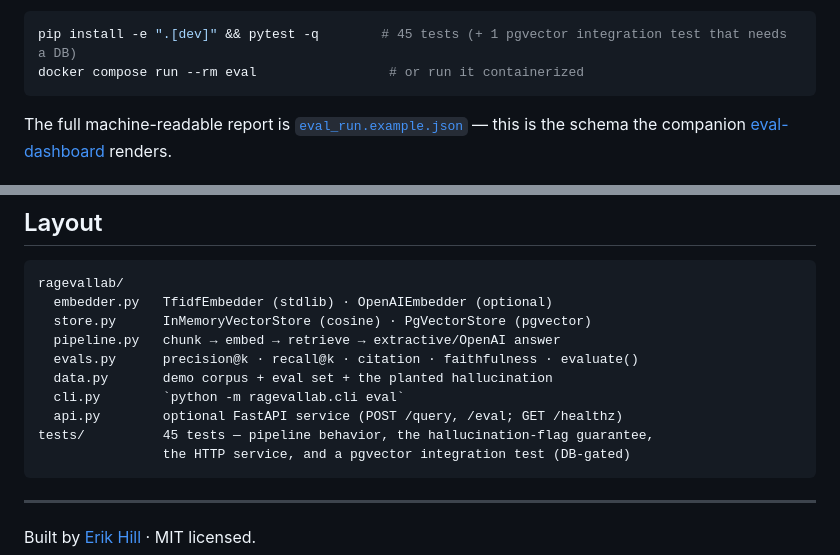
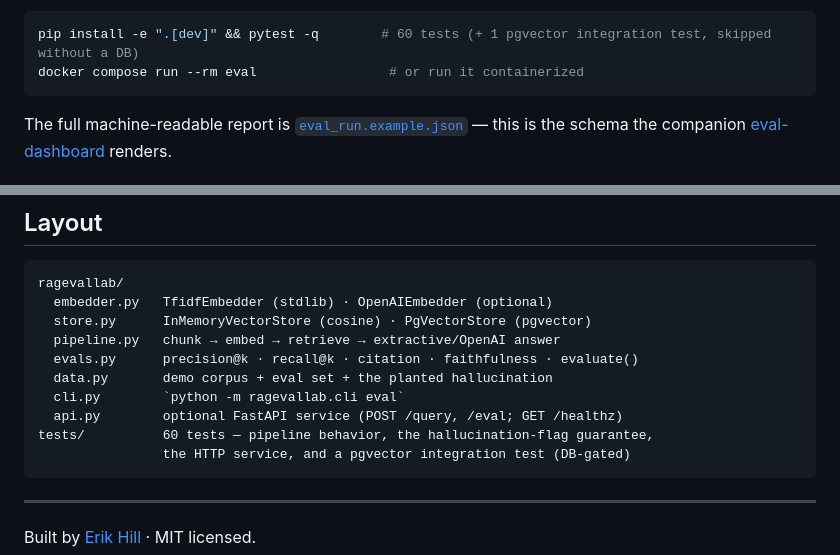
Before and after one commit to egnaro9/rag-eval-lab, a Markdown page: README.md, 2 parts joined by grey strips. Drawn GitHub-style.

Commit message:
README: 45 tests is now 60
Today's commit added fifteen tests and the README still quoted the old number in two places,
the quickstart and the tree listing. Measured with the repository's own venv: 60 passed, 1
skipped, the skip being the pgvector integration test that needs a database. The quickstart now
says so rather than describing it as a separate extra.

````diff
--- a/README.md
+++ b/README.md
@@ -84,7 +84,7 @@ run: rag-eval-lab
 The last case is a **planted hallucination**: retrieval correctly returns the Venus chunk, but the answer claims *Neptune* erupts with *volcanic geysers* — words that appear nowhere in the retrieved context. Faithfulness drops to 0.5 and the harness flags it. [`tests/test_evals.py`](tests/test_evals.py) asserts this flagging holds, and [CI](.github/workflows/ci.yml) re-checks it on every push — so a regression that silently stops catching hallucinations turns the build red.
 
 ```bash
-pip install -e ".[dev]" && pytest -q        # 45 tests (+ 1 pgvector integration test that needs a DB)
+pip install -e ".[dev]" && pytest -q        # 60 tests (+ 1 pgvector integration test, skipped without a DB)
 docker compose run --rm eval                 # or run it containerized
 ```
 
@@ -188,7 +188,7 @@ ragevallab/
   data.py       demo corpus + eval set + the planted hallucination
   cli.py        `python -m ragevallab.cli eval`
   api.py        optional FastAPI service (POST /query, /eval; GET /healthz)
-tests/          45 tests — pipeline behavior, the hallucination-flag guarantee,
+tests/          60 tests — pipeline behavior, the hallucination-flag guarantee,
                 the HTTP service, and a pgvector integration test (DB-gated)
 ```
 
````
